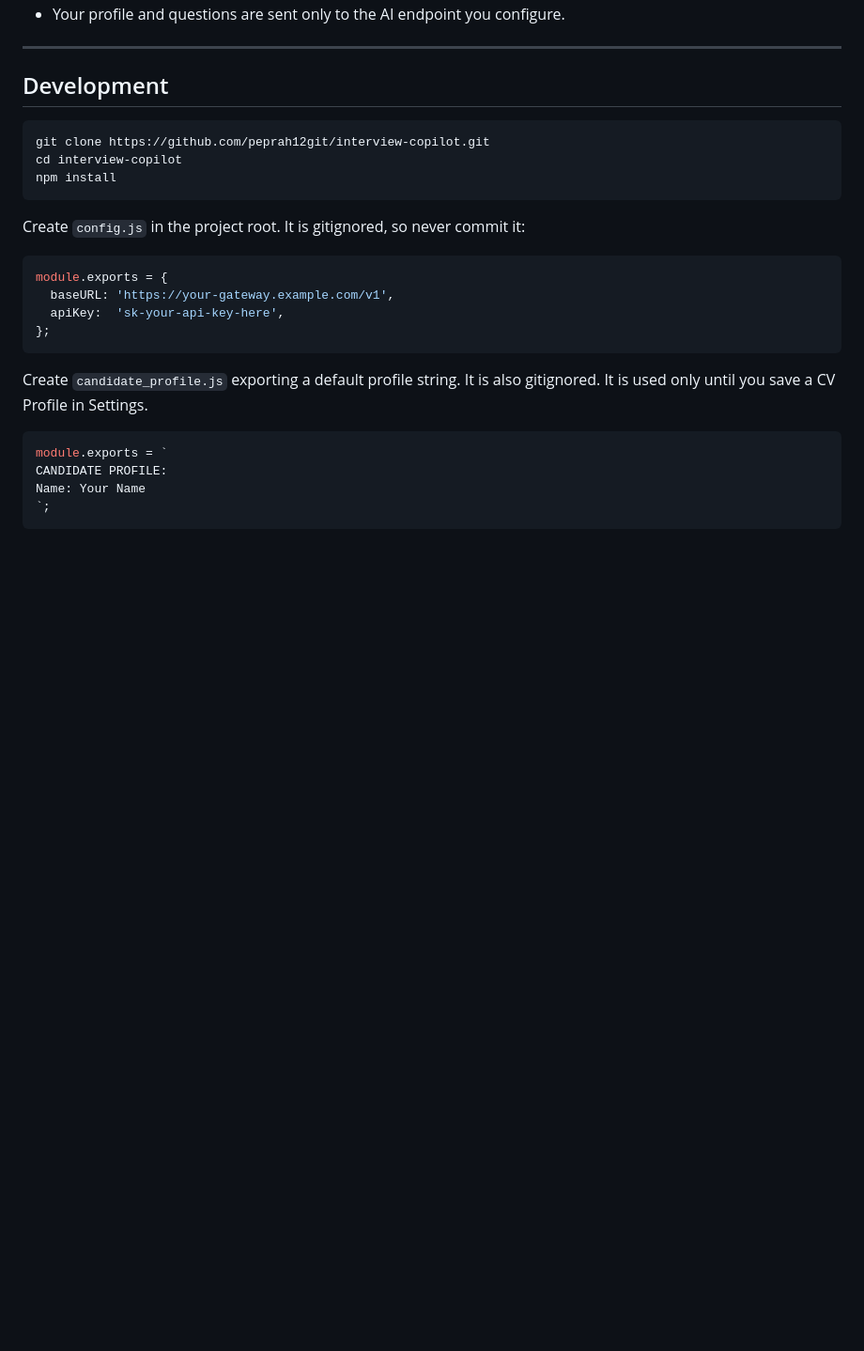
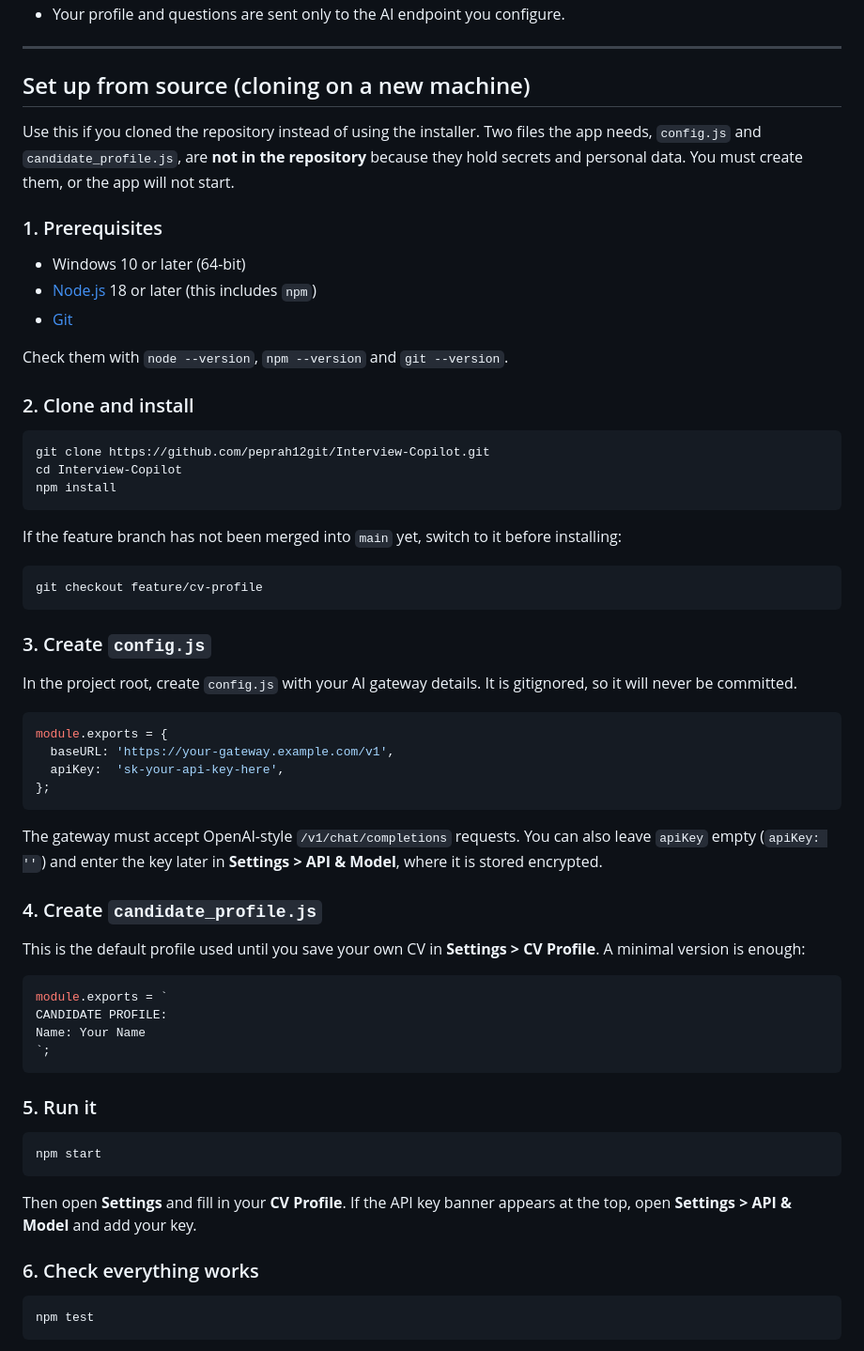
Before and after one commit to peprah12git/Interview-Copilot, a Markdown page: README.md, the part around one of its changes. Shown at 94% size. GitHub-like rendering; blank space fills up the shorter version.

Commit message:
Add setup guide for cloning on a new machine
Document prerequisites, creating config.js and candidate_profile.js, running, testing, troubleshooting and building the installer.

````diff
--- a/README.md
+++ b/README.md
@@ -72,15 +72,35 @@ Interview Copilot is intended for **practice and conversational interviews only*
 
 ---
 
-## Development
+## Set up from source (cloning on a new machine)
 
-```bash
-git clone https://github.com/peprah12git/interview-copilot.git
-cd interview-copilot
+Use this if you cloned the repository instead of using the installer. Two files the app needs, `config.js` and `candidate_profile.js`, are **not in the repository** because they hold secrets and personal data. You must create them, or the app will not start.
+
+### 1. Prerequisites
+
+- Windows 10 or later (64-bit)
+- [Node.js](https://nodejs.org/) 18 or later (this includes `npm`)
+- [Git](https://git-scm.com/)
+
+Check them with `node --version`, `npm --version` and `git --version`.
+
+### 2. Clone and install
+
+```powershell
+git clone https://github.com/peprah12git/Interview-Copilot.git
+cd Interview-Copilot
 npm install
 ```
 
-Create `config.js` in the project root. It is gitignored, so never commit it:
+If the feature branch has not been merged into `main` yet, switch to it before installing:
+
+```powershell
+git checkout feature/cv-profile
+```
+
+### 3. Create `config.js`
+
+In the project root, create `config.js` with your AI gateway details. It is gitignored, so it will never be committed.
 
 ```js
 module.exports = {
@@ -89,7 +109,11 @@ module.exports = {
 };
 ```
 
-Create `candidate_profile.js` exporting a default profile string. It is also gitignored. It is used only until you save a CV Profile in Settings.
+The gateway must accept OpenAI-style `/v1/chat/completions` requests. You can also leave `apiKey` empty (`apiKey: ''`) and enter the key later in **Settings > API & Model**, where it is stored encrypted.
+
+### 4. Create `candidate_profile.js`
+
+This is the default profile used until you save your own CV in **Settings > CV Profile**. A minimal version is enough:
 
 ```js
 module.exports = `
@@ -98,4 +122,17 @@ Name: Your Name
 `;
 ```
 
-```bash
+### 5. Run it
+
+```powershell
+npm start
+```
+
+Then open **Settings** and fill in your **CV Profile**. If the API key banner appears at the top, open **Settings > API & Model** and add your key.
+
+### 6. Check everything works
+
+```powershell
+npm test
+```
+
````
Also changed, not shown: other parts of README.md (+27 -1 lines).
